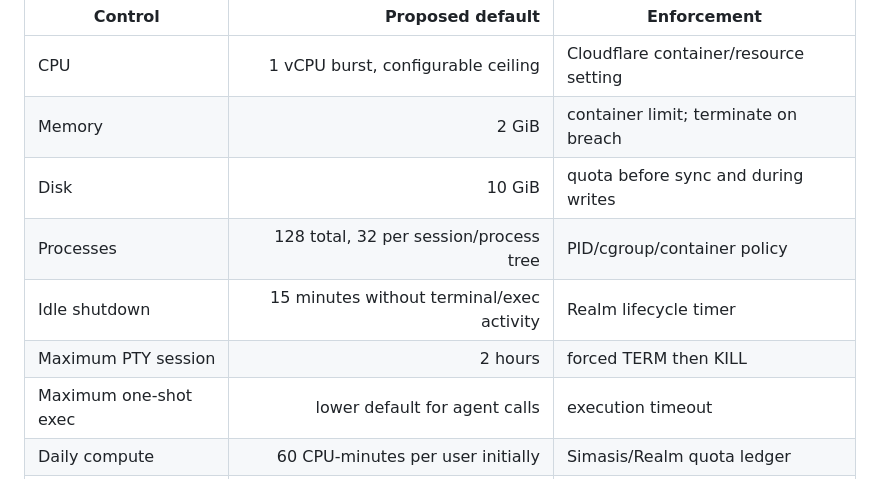
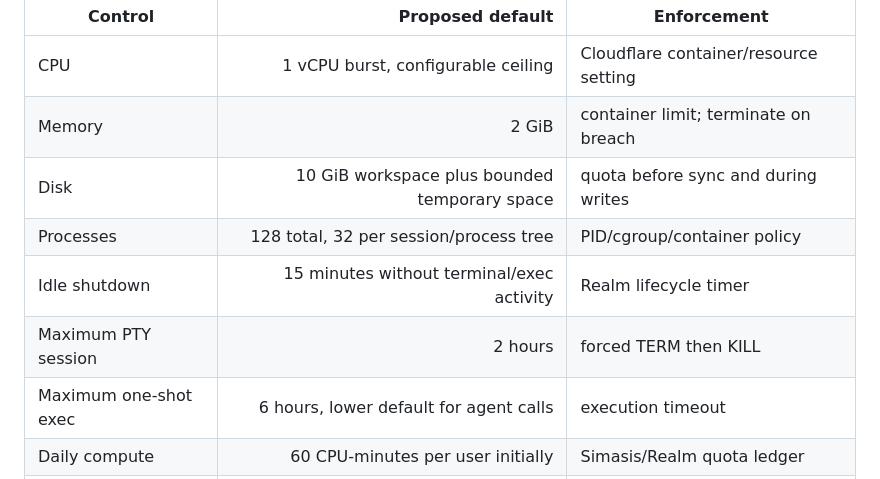
Before and after one commit to theaiinc/realm, a Markdown page: docs/hosted-simasis-sandboxes.md, the part around the change. Drawn GitHub-style.

Commit message:
docs: restore approved hosted sandbox limits

```diff
--- a/docs/hosted-simasis-sandboxes.md
+++ b/docs/hosted-simasis-sandboxes.md
@@ -44,11 +44,11 @@ Initial policy defaults:
 |---|---:|---|
 | CPU | 1 vCPU burst, configurable ceiling | Cloudflare container/resource setting |
 | Memory | 2 GiB | container limit; terminate on breach |
-| Disk | 10 GiB | quota before sync and during writes |
+| Disk | 10 GiB workspace plus bounded temporary space | quota before sync and during writes |
 | Processes | 128 total, 32 per session/process tree | PID/cgroup/container policy |
 | Idle shutdown | 15 minutes without terminal/exec activity | Realm lifecycle timer |
 | Maximum PTY session | 2 hours | forced TERM then KILL |
-| Maximum one-shot exec | lower default for agent calls | execution timeout |
+| Maximum one-shot exec | 6 hours, lower default for agent calls | execution timeout |
 | Daily compute | 60 CPU-minutes per user initially | Simasis/Realm quota ledger |
 | Concurrent terminals | 1 per user | durable per-user session lock |
 | Concurrent execs | 1 while PTY is active; otherwise 1 | per-user scheduler |
```
